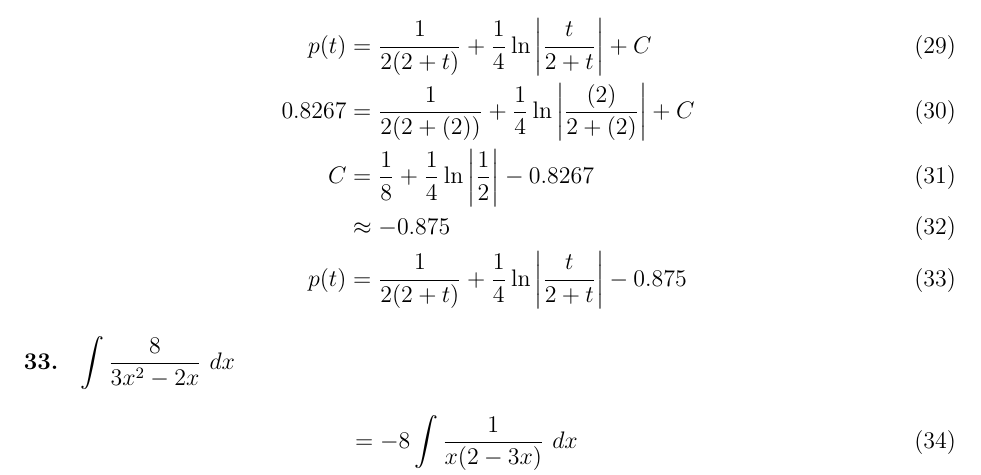
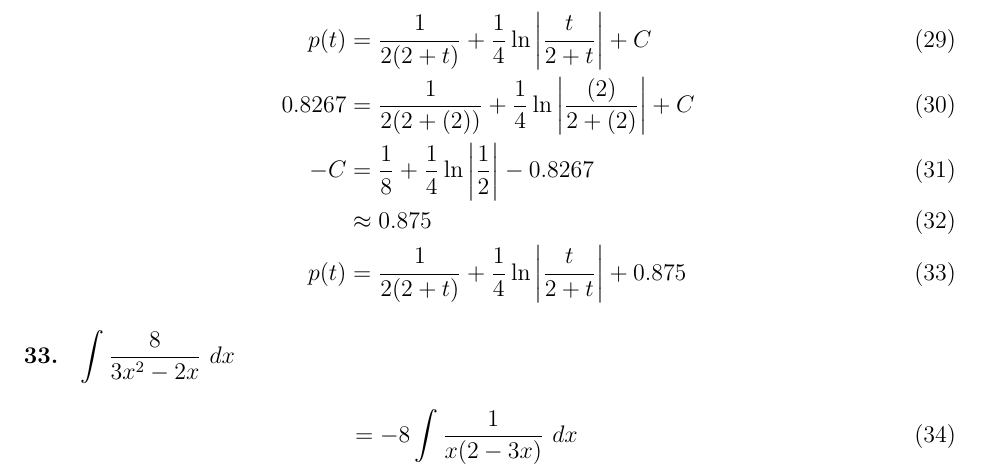
Before and after one commit to airicbear/calculus-homework, a LaTeX document (2019-03/2019-03-21.tex): part of page 3 of 4, cut so that both start at the same text. Compiled offline with pdfLaTeX.

Commit message:
2019-03-21: Fix #32

```diff
--- a/2019-03/2019-03-21.tex
+++ b/2019-03/2019-03-21.tex
@@ -163,9 +163,9 @@ $p'(t) = \frac{1}{t(2 + t)^2}, \quad p(2) = 0.8267$
 \begin{align}
 p(t) &= \frac{1}{2(2 + t)} + \frac{1}{4} \ln\left|\frac{t}{2 + t}\right| + C \\
 0.8267 &= \frac{1}{2(2 + (2))} + \frac{1}{4} \ln\left|\frac{(2)}{2 + (2)}\right| + C \\
-C &= \frac{1}{8} + \frac{1}{4} \ln\left|\frac{1}{2}\right| - 0.8267 \\
-&\approx -0.875 \\
-p(t) &= \frac{1}{2(2 + t)} + \frac{1}{4} \ln\left|\frac{t}{2 + t}\right| - 0.875
+-C &= \frac{1}{8} + \frac{1}{4} \ln\left|\frac{1}{2}\right| - 0.8267 \\
+&\approx 0.875 \\
+p(t) &= \frac{1}{2(2 + t)} + \frac{1}{4} \ln\left|\frac{t}{2 + t}\right| + 0.875
 \end{align}
 \end{problem}
 
```
Also changed, not shown: 2019-03/2019-03-21.pdf.
